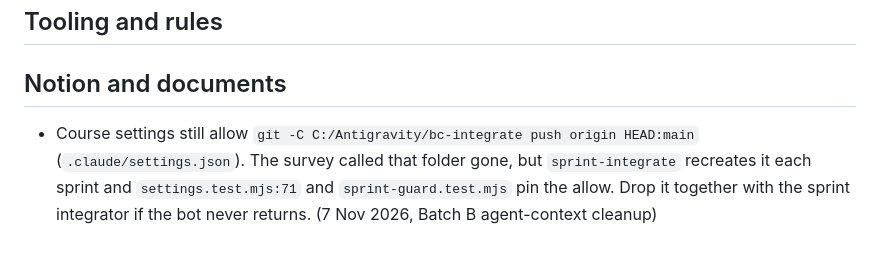
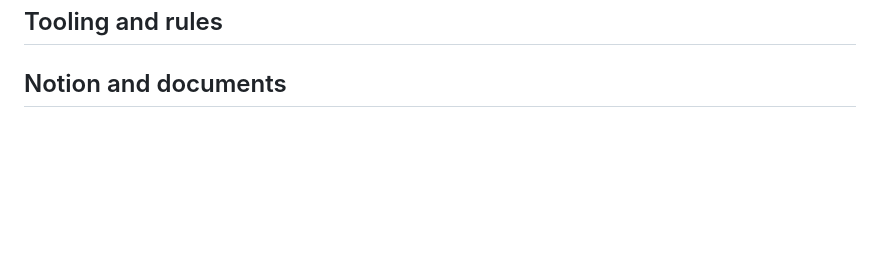
Before and after one commit to astevegreen/blockchain-technology-course, a Markdown page: docs/follow-ups.md, the part around the change. Rendered like a GitHub page; blank space fills up the shorter version.

Commit message:
Follow-ups: drop the bc-integrate allow rule bullet
It is an owner decision about the sprint integrator, carried to the owner as a question. No setting changed.

Requested: "I want the instructions to tell the sessions that will work on these items to dynamically adjust on the fly to resolve any new items that arise while working. The end result should be no outstanding items in follow-ups."

Co-Authored-By: Claude <noreply@anthropic.com>

```diff
--- a/docs/follow-ups.md
+++ b/docs/follow-ups.md
@@ -52,5 +52,3 @@ slide index), which is never listed here.
 ## Tooling and rules
 
 ## Notion and documents
-
-- Course settings still allow `git -C C:/Antigravity/bc-integrate push origin HEAD:main` (`.claude/settings.json`). The survey called that folder gone, but `sprint-integrate` recreates it each sprint and `settings.test.mjs:71` and `sprint-guard.test.mjs` pin the allow. Drop it together with the sprint integrator if the bot never returns. (7 Nov 2026, Batch B agent-context cleanup)
```
